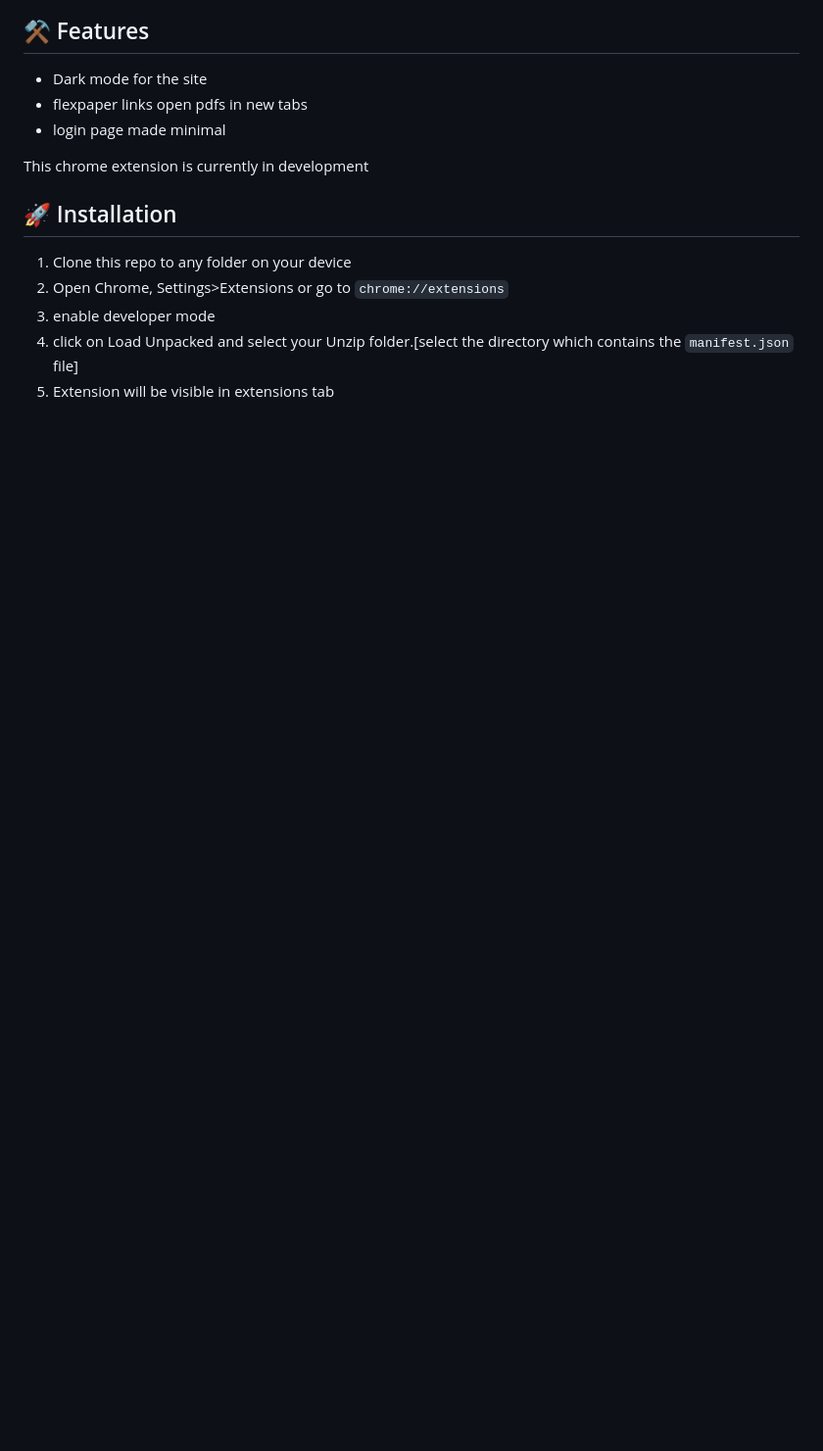
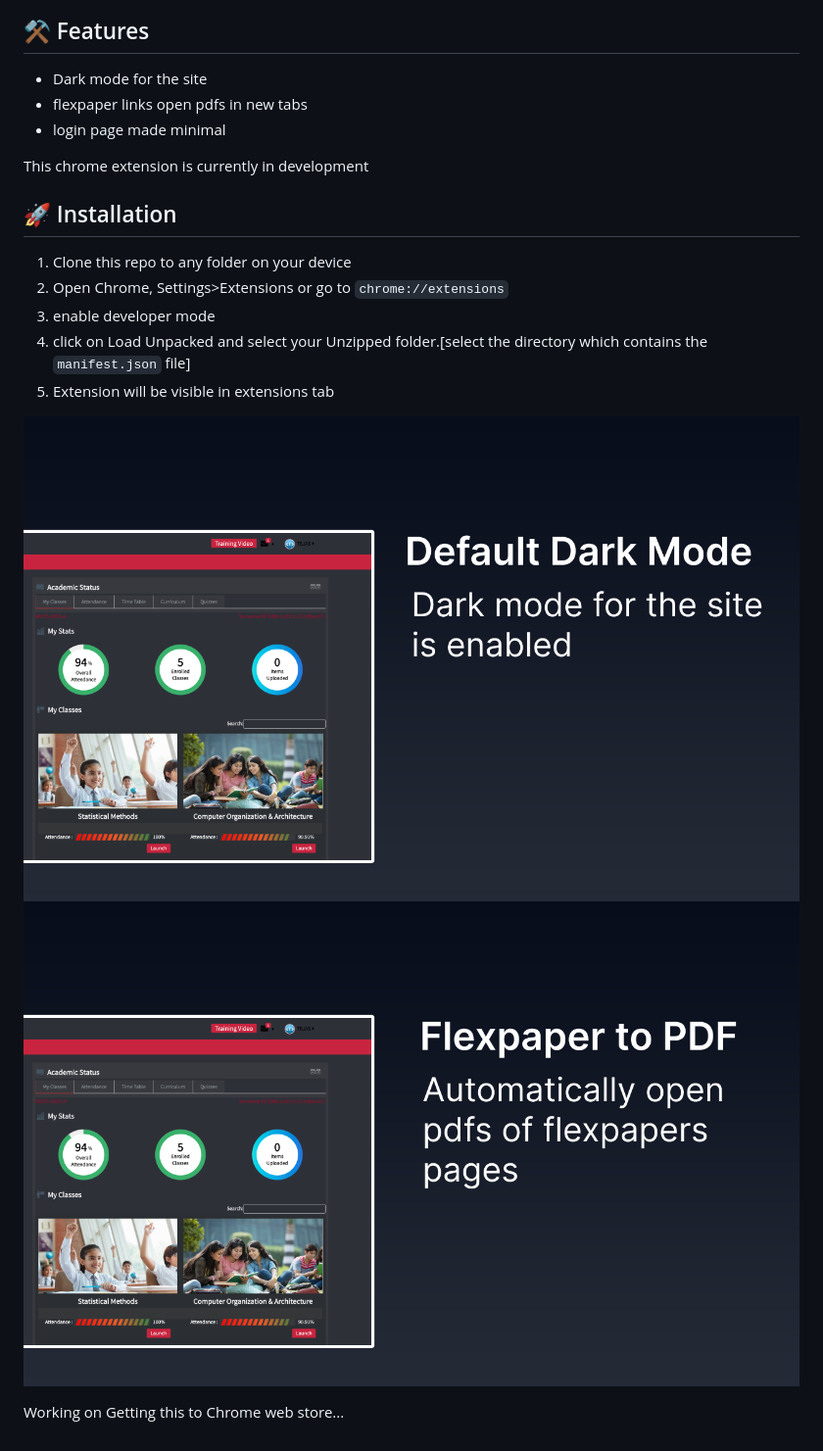
Before and after one commit to TejasBhovad/BetterLMS, a Markdown page: README.MD, the part around the change printed below. Shown: that part at 98% size. Rendered like a GitHub page; pictures changed too: images/darkmode.png (added), images/flexpaper.png (added); blank space fills up the shorter version.

Commit message:
🚀 added images

```diff
--- a/README.MD
+++ b/README.MD
@@ -15,5 +17,10 @@ This chrome extension is currently in development
 1. Clone this repo to any folder on your device
 2. Open Chrome, Settings>Extensions or go to `chrome://extensions`
 3. enable developer mode
-4. click on Load Unpacked and select your Unzip folder.[select the directory which contains the `manifest.json` file]
+4. click on Load Unpacked and select your Unzipped folder.[select the directory which contains the `manifest.json` file]
 5. Extension will be visible in extensions tab
+
+![Dark Mode Image](images/darkmode.png)
+![PDFs](images/flexpaper.png)
+
+Working on Getting this to Chrome web store...
```
Also changed, not shown: other parts of README.MD (+2 -0 lines), images/cover.png (added).
